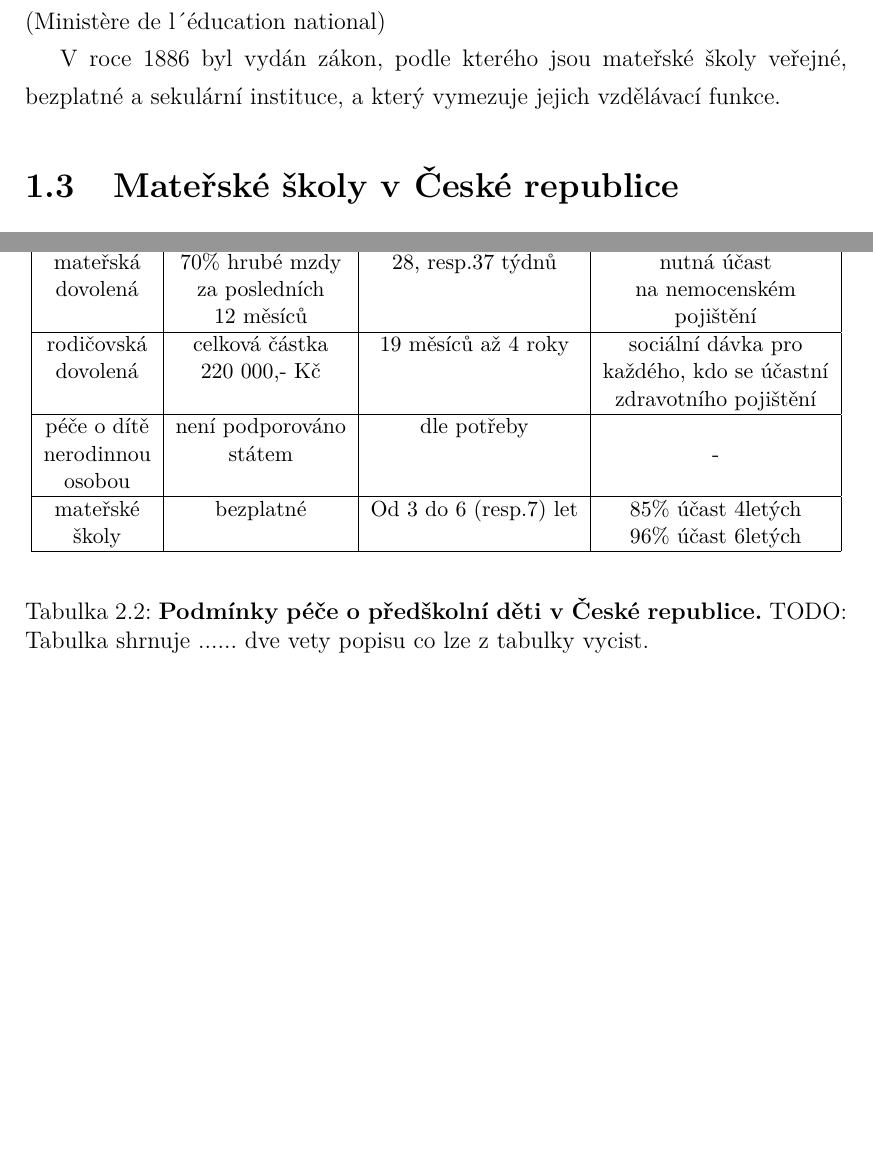
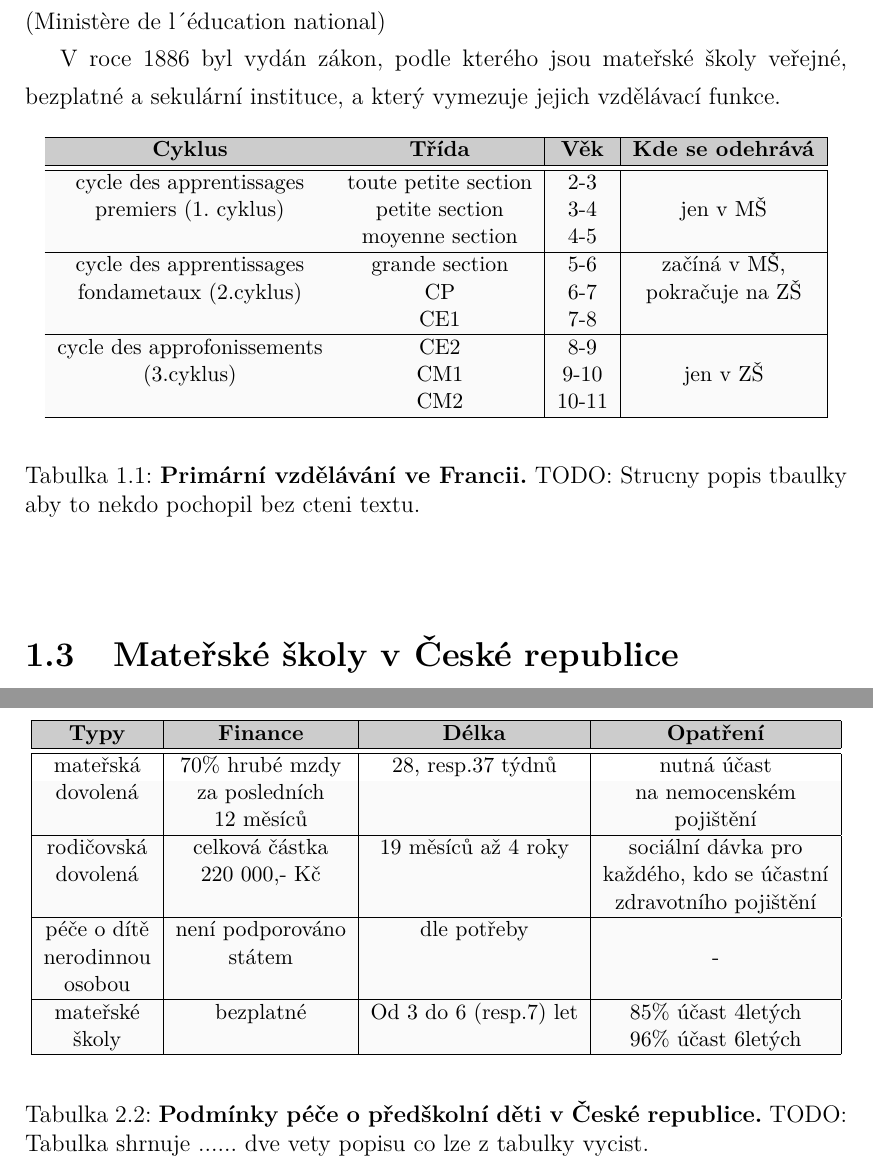
Before and after one commit to marushkaobdr/bakalarka, a LaTeX thesis (main.tex, which reads klasifikace.tex, peceOdite.tex): two parts of pages 11 and 16 of 71 before the commit and two parts of pages 11 and 18 of 72 after it, joined at a grey line, cut so that both start at the same text, the shorter picture padded with empty space. Compiled offline with pdfLaTeX.

Commit message:
tab. Prim. vzdelavani ve FR

```diff
--- a/klasifikace.tex
+++ b/klasifikace.tex
@@ -46,6 +46,41 @@
 		V roce 1886 byl vydán zákon, podle kterého jsou mateřské školy veřejné, bezplatné a sekulární instituce, a který vymezuje jejich vzdělávací funkce.
 %TODO JA principy
 
+\begin{spacing}{1.0}
+\begin{table}[h]
+	\small
+	\begin{center}
+	\begin{tabular}{|c|c|c|c|}
+		\hline
+		\rowcolor{grey}
+		\textbf{Cyklus}				& \textbf{Třída}		& \textbf{Věk}	& \textbf{Kde se odehrává}	\\
+		\hline
+		\hline
+		\rowcolor{grey!10}
+		%==================================================================================================
+		cycle des apprentissages	& toute petite section 	& 2-3 		&				\\ \rowcolor{grey!10}
+		premiers (1. cyklus)		& petite section 		& 3-4 		& jen v MŠ 		\\ \rowcolor{grey!10}
+									& moyenne section 		& 4-5 		& 				\\ \rowcolor{grey!10}
+		\hline
+		%==================================================================================================
+		cycle des apprentissages 	& grande section 		& 5-6 		& začíná v MŠ, 		\\ \rowcolor{grey!10}
+		fondametaux (2.cyklus) 		& CP 					& 6-7 		& pokračuje na ZŠ 	\\ \rowcolor{grey!10}
+									& CE1 					& 7-8 		& 					\\ \rowcolor{grey!10}
+		\hline
+		%================================================================================================+=
+		cycle des approfonissements & CE2 					& 8-9 		&					\\ \rowcolor{grey!10}
+		(3.cyklus)					& CM1 					& 9-10 		& jen v ZŠ 			\\ \rowcolor{grey!10}
+									& CM2 					& 10-11 	& 					\\ \rowcolor{grey!10}
+		\hline
+	\end{tabular}
+	\end{center}
+	\caption{ \textbf{Primární vzdělávání ve Francii.}
+		TODO: Strucny popis tbaulky aby to nekdo pochopil bez cteni textu.
+	}
+	\label{tab:primarniVzdelavaniFR}
+\end{table}
+\end{spacing}
+
 	\section{Mateřské školy v České republice}
 %TODO obrazek
 		Mateřská škola v České republice je instituce zajišťující předškolní vzdělávání pro děti od 3 do 6 let (do 7 let v případě odkladu školní docházky), které se školským zákonem stalo legitimní součástí systému vzdělávání. Podle mezinárodní klasifikace se jedná o ISCED 0. Jedná se o organizované vzdělávání, které musí splňovat požadavky MŠMT (Ministerstva školství, mládeže a tělovýchovy). Předškolní vzdělávání v mateřské škole je veřejnou, nepovinnou a bezplatnou službou pro všechny děti. Přednostně jsou přijímány děti v posledním roce před začátkem povinné školní docházky.
--- a/peceOdite.tex
+++ b/peceOdite.tex
@@ -95,26 +96,27 @@
 	\begin{tabular}{|c|c|c|c|}
 		\hline
 		\rowcolor{grey}
-				\textbf{typy}	 & \textbf{finance}		& \textbf{délka}		& \textbf{opatření}	 			\\
+		\textbf{Typy}	 & \textbf{Finance}		& \textbf{Délka}		& \textbf{Opatření}	 \\
+		\hline
 		\hline
 		%============================================================================================
-				mateřská & 70\% hrubé mzdy 			& 28, resp.37 týdnů		& nutná účast  					\\
-				dovolená & za posledních	 		& 						& na nemocenském 				\\
-						 & 12 měsíců				& 						& pojištění						\\
+		mateřská & 70\% hrubé mzdy 			& 28, resp.37 týdnů		& nutná účast  			\\ \rowcolor{grey!10}
+		dovolená & za posledních	 		& 						& na nemocenském 		\\ \rowcolor{grey!10}
+				 & 12 měsíců				& 						& pojištění				\\ \rowcolor{grey!10}
 		\hline
 		%============================================================================================
-				rodičovská 	& celková částka  		& 19 měsíců až 4 roky	& sociální dávka pro 			\\
-				dovolená 	& 220 000,- Kč			& 						& každého, kdo se účastní 		\\
-							&						&						& zdravotního pojištění 		\\
+		rodičovská 	& celková částka  		& 19 měsíců až 4 roky	& sociální dávka pro 	\\ \rowcolor{grey!10}
+		dovolená 	& 220 000,- Kč			& 					& každého, kdo se účastní	\\ \rowcolor{grey!10}
+					&						&						& zdravotního pojištění \\ \rowcolor{grey!10}
 		\hline
 		%============================================================================================
-				péče o dítě & není podporováno		& dle potřeby			&   							\\
-				nerodinnou	& státem				&						&	-							\\
-				osobou 		&						&						&								\\
+		péče o dítě & není podporováno		& dle potřeby			&   					\\ \rowcolor{grey!10}
+		nerodinnou	& státem				&						&	-					\\ \rowcolor{grey!10}
+		osobou 		&						&						&						\\ \rowcolor{grey!10}
 		\hline
 		%============================================================================================
-				mateřské	& 	bezplatné 				& Od 3 do 6 (resp.7) let &	85\% účast 4letých 	\\
-				školy 		& 							&  						 & 96\% účast 6letých 	\\
+		mateřské	& 	bezplatné 			& Od 3 do 6 (resp.7) let & 85\% účast 4letých 	\\ \rowcolor{grey!10}
+		školy 		& 						&  						 & 96\% účast 6letých 	\\ \rowcolor{grey!10}
 		\hline
 	\end{tabular}
 	\end{center}
```
Also changed, not shown: peceOdite.tex (3 more changed lines), 13 other files. Lines whose indentation alone changed are shown as unchanged.
